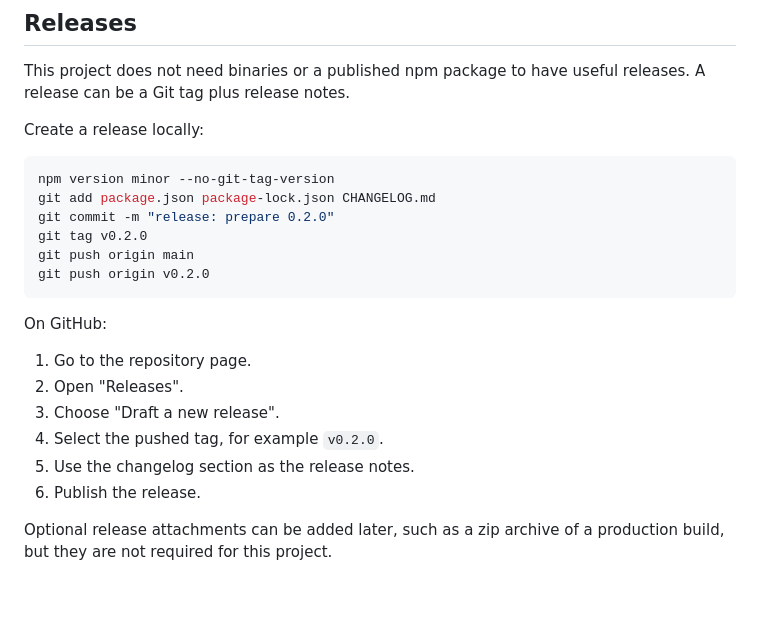
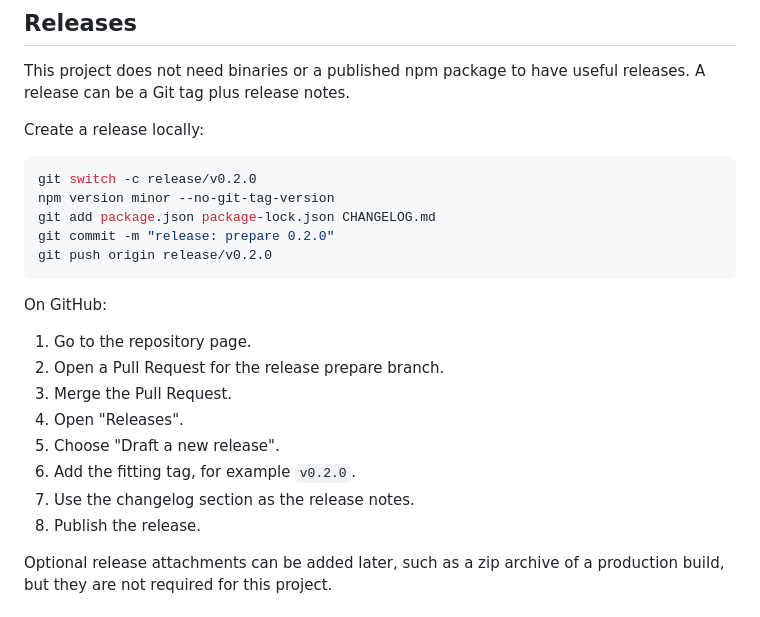
Before and after one commit to Accessible-InfoPoint/2.5D-Indoor-Maps, a Markdown page: CONTRIBUTING.md, the part around the change. Drawn GitHub-style.

Commit message:
Update contributing workflow

````diff
--- a/CONTRIBUTING.md
+++ b/CONTRIBUTING.md
@@ -137,22 +137,23 @@ releases. A release can be a Git tag plus release notes.
 Create a release locally:
 
 ```sh
+git switch -c release/v0.2.0
 npm version minor --no-git-tag-version
 git add package.json package-lock.json CHANGELOG.md
 git commit -m "release: prepare 0.2.0"
-git tag v0.2.0
-git push origin main
-git push origin v0.2.0
+git push origin release/v0.2.0
 ```
 
 On GitHub:
 
 1. Go to the repository page.
-2. Open "Releases".
-3. Choose "Draft a new release".
-4. Select the pushed tag, for example `v0.2.0`.
-5. Use the changelog section as the release notes.
-6. Publish the release.
+2. Open a Pull Request for the release prepare branch.
+3. Merge the Pull Request.
+4. Open "Releases".
+5. Choose "Draft a new release".
+6. Add the fitting tag, for example `v0.2.0`.
+7. Use the changelog section as the release notes.
+8. Publish the release.
 
 Optional release attachments can be added later, such as a zip archive of a
 production build, but they are not required for this project.
````
